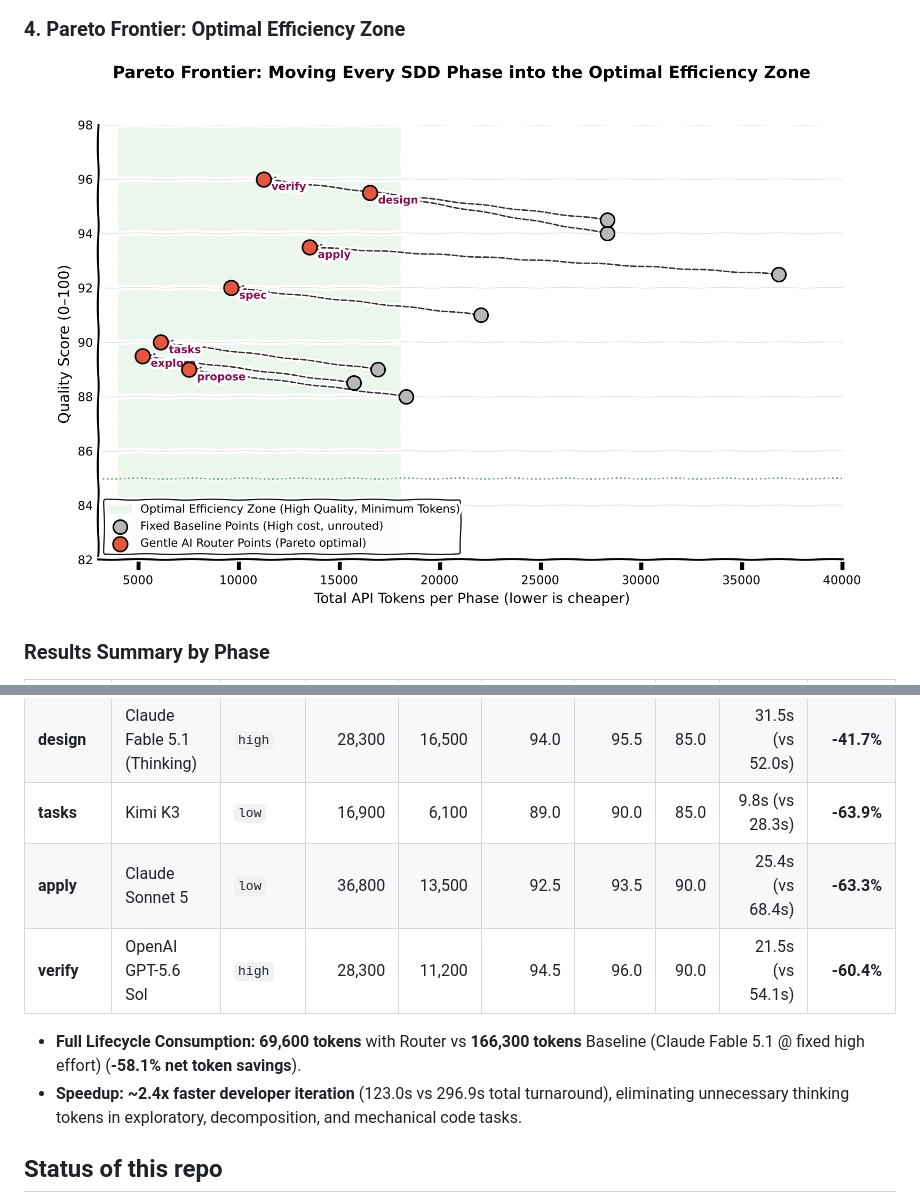
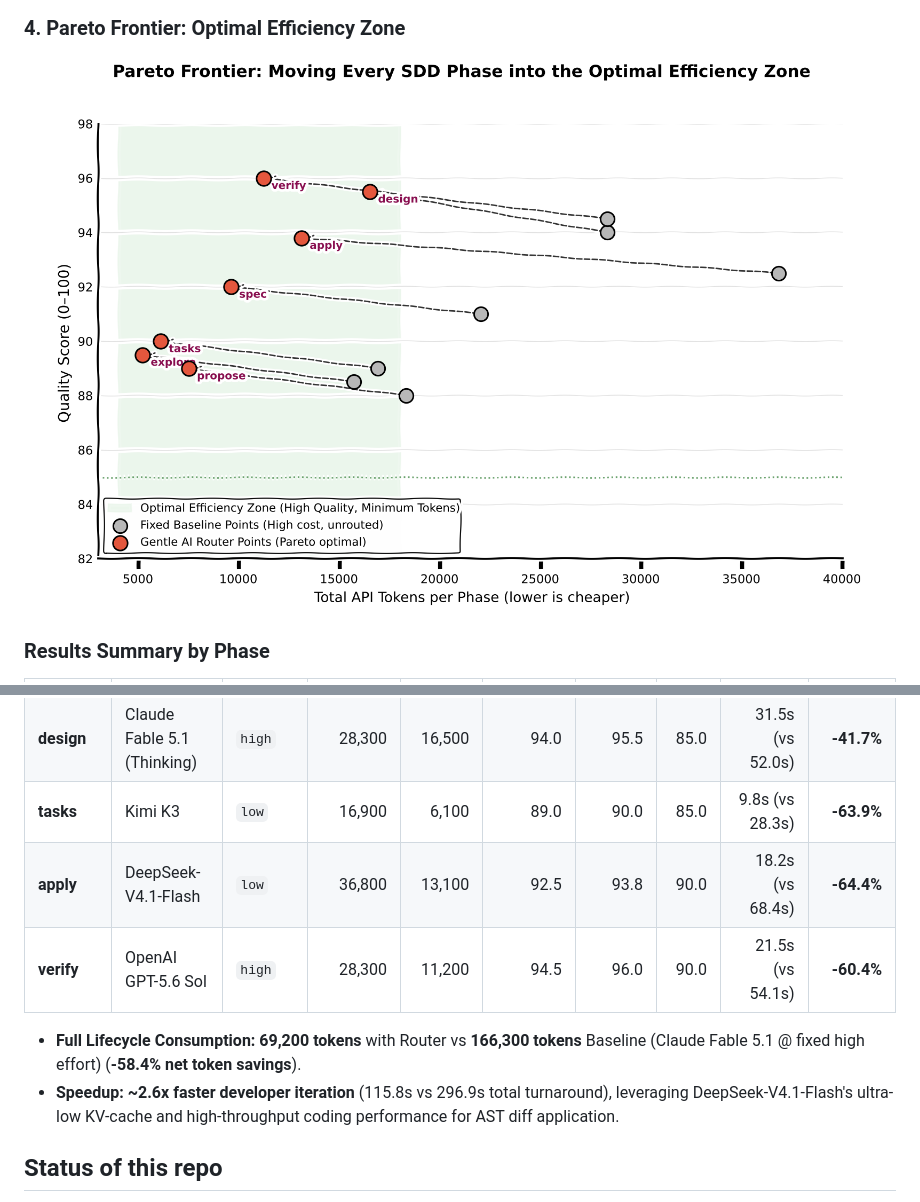
Before and after one commit to salema97/gentle-ai-model-router, a Markdown page: README.md, 2 parts joined by grey strips. GitHub-like rendering; pictures changed too: docs/assets/bench-tokens-scatter.png.

Commit message:
feat(benchmarks): integrate DeepSeek-V4.1-Flash into SDD apply routing benchmarks

```diff
--- a/README.md
+++ b/README.md
@@ -109,11 +109,11 @@ Comparison across the core SDD execution phases between an unrouted **Fixed Stro
 | **spec** | GLM-5.3 | `medium` | 22,000 | 9,600 | 91.0 | 92.0 | 85.0 | 15.8s (vs 38.6s) | **-56.4%** |
 | **design** | Claude Fable 5.1 (Thinking) | `high` | 28,300 | 16,500 | 94.0 | 95.5 | 85.0 | 31.5s (vs 52.0s) | **-41.7%** |
 | **tasks** | Kimi K3 | `low` | 16,900 | 6,100 | 89.0 | 90.0 | 85.0 | 9.8s (vs 28.3s) | **-63.9%** |
-| **apply** | Claude Sonnet 5 | `low` | 36,800 | 13,500 | 92.5 | 93.5 | 90.0 | 25.4s (vs 68.4s) | **-63.3%** |
+| **apply** | DeepSeek-V4.1-Flash | `low` | 36,800 | 13,100 | 92.5 | 93.8 | 90.0 | 18.2s (vs 68.4s) | **-64.4%** |
 | **verify** | OpenAI GPT-5.6 Sol | `high` | 28,300 | 11,200 | 94.5 | 96.0 | 90.0 | 21.5s (vs 54.1s) | **-60.4%** |
 
-* **Full Lifecycle Consumption:** **69,600 tokens** with Router vs **166,300 tokens** Baseline (Claude Fable 5.1 @ fixed high effort) (**-58.1% net token savings**).
-* **Speedup:** **~2.4x faster developer iteration** (123.0s vs 296.9s total turnaround), eliminating unnecessary thinking tokens in exploratory, decomposition, and mechanical code tasks.
+* **Full Lifecycle Consumption:** **69,200 tokens** with Router vs **166,300 tokens** Baseline (Claude Fable 5.1 @ fixed high effort) (**-58.4% net token savings**).
+* **Speedup:** **~2.6x faster developer iteration** (115.8s vs 296.9s total turnaround), leveraging DeepSeek-V4.1-Flash's ultra-low KV-cache and high-throughput coding performance for AST diff application.
 
 ## Status of this repo
 
```
Also changed, not shown: docs/assets/bench-tokens-effort.png, docs/assets/bench-tokens-quality.png, docs/assets/bench-tokens-time.png, docs/assets/bench-tokens-total-api.png, 2 other files.
